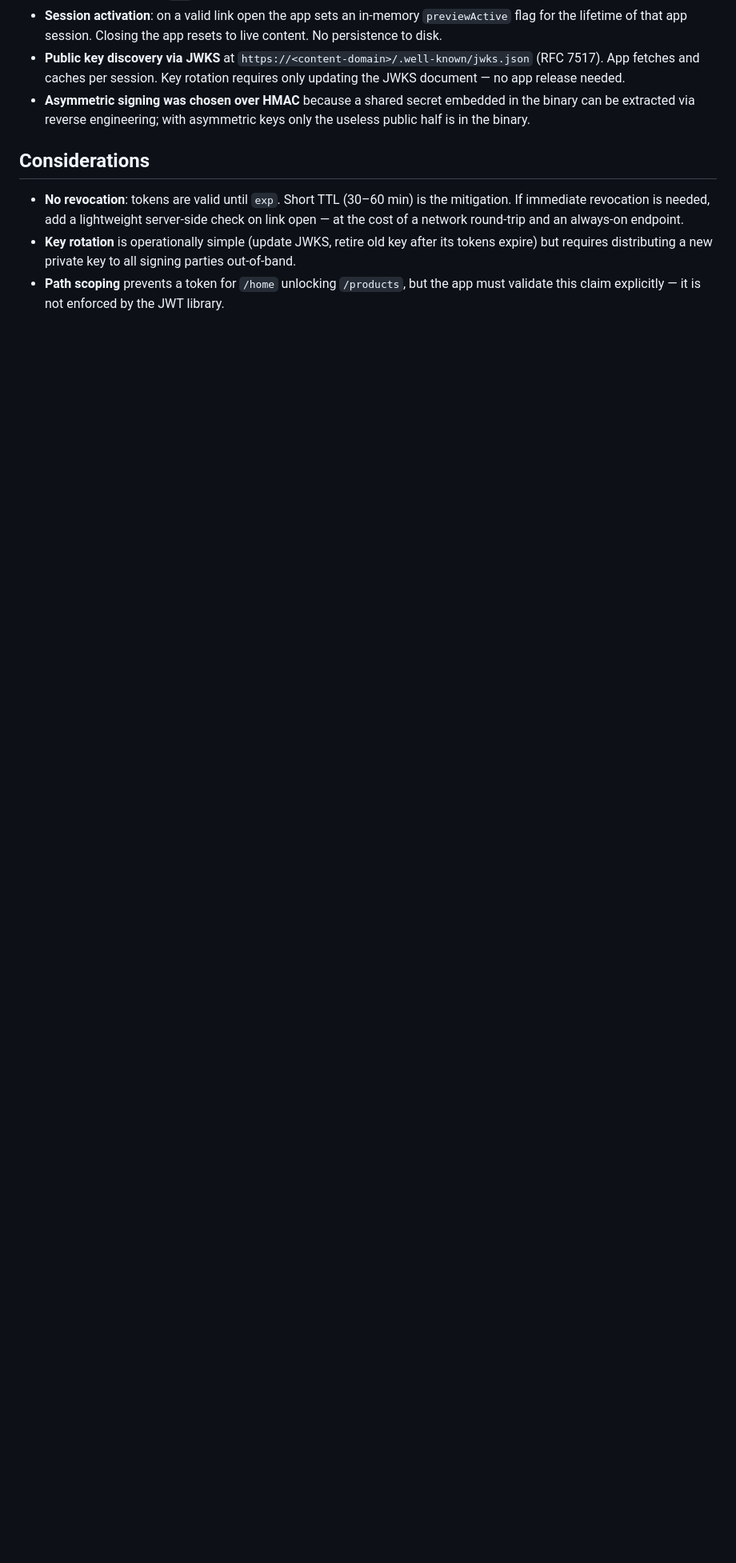
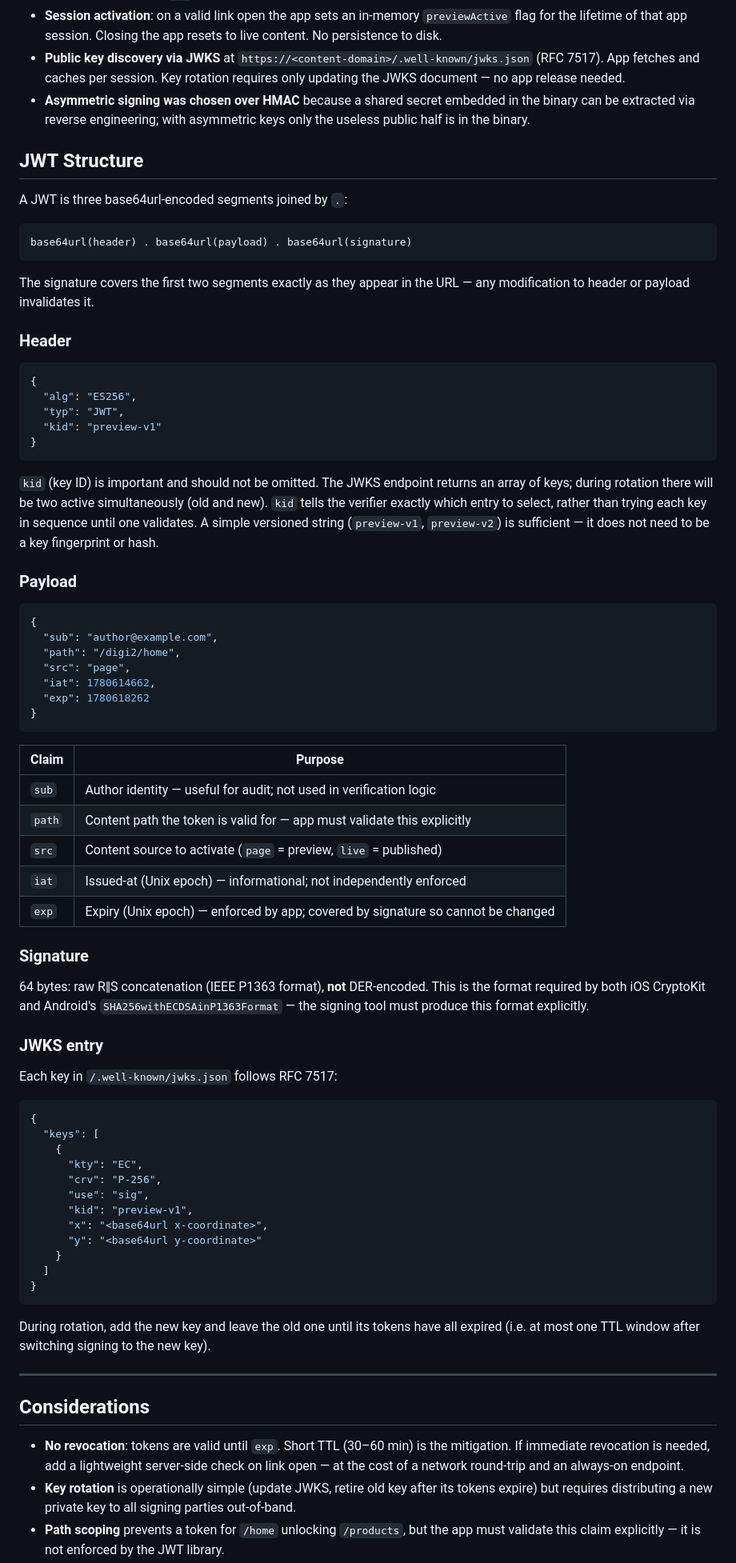
Before and after one commit to cpilsworth/research, a Markdown page: signed-preview-deep-links/README.md, the part around one of its changes. Shown at 80% size. Rendered like a GitHub page; blank space fills up the shorter version.

Commit message:
docs: elaborate JWT structure (kid, JWKS entry) and add Android verification notes

````diff
--- a/signed-preview-deep-links/README.md
+++ b/signed-preview-deep-links/README.md
@@ -34,6 +34,83 @@ without separate app builds, server-side feature flags, or a second login flow.
   binary can be extracted via reverse engineering; with asymmetric keys only the useless
   public half is in the binary.
 
+## JWT Structure
+
+A JWT is three base64url-encoded segments joined by `.`:
+
+```
+base64url(header) . base64url(payload) . base64url(signature)
+```
+
+The signature covers the first two segments exactly as they appear in the URL — any
+modification to header or payload invalidates it.
+
+### Header
+
+```json
+{
+  "alg": "ES256",
+  "typ": "JWT",
+  "kid": "preview-v1"
+}
+```
+
+`kid` (key ID) is important and should not be omitted. The JWKS endpoint returns an
+array of keys; during rotation there will be two active simultaneously (old and new).
+`kid` tells the verifier exactly which entry to select, rather than trying each key
+in sequence until one validates. A simple versioned string (`preview-v1`, `preview-v2`)
+is sufficient — it does not need to be a key fingerprint or hash.
+
+### Payload
+
+```json
+{
+  "sub": "author@example.com",
+  "path": "/digi2/home",
+  "src": "page",
+  "iat": 1780614662,
+  "exp": 1780618262
+}
+```
+
+| Claim  | Purpose |
+|--------|---------|
+| `sub`  | Author identity — useful for audit; not used in verification logic |
+| `path` | Content path the token is valid for — app must validate this explicitly |
+| `src`  | Content source to activate (`page` = preview, `live` = published) |
+| `iat`  | Issued-at (Unix epoch) — informational; not independently enforced |
+| `exp`  | Expiry (Unix epoch) — enforced by app; covered by signature so cannot be changed |
+
+### Signature
+
+64 bytes: raw R‖S concatenation (IEEE P1363 format), **not** DER-encoded.
+This is the format required by both iOS CryptoKit and Android's
+`SHA256withECDSAinP1363Format` — the signing tool must produce this format explicitly.
+
+### JWKS entry
+
+Each key in `/.well-known/jwks.json` follows RFC 7517:
+
+```json
+{
+  "keys": [
+    {
+      "kty": "EC",
+      "crv": "P-256",
+      "use": "sig",
+      "kid": "preview-v1",
+      "x": "<base64url x-coordinate>",
+      "y": "<base64url y-coordinate>"
+    }
+  ]
+}
+```
+
+During rotation, add the new key and leave the old one until its tokens have all
+expired (i.e. at most one TTL window after switching signing to the new key).
+
+---
+
 ## Considerations
 
 - **No revocation**: tokens are valid until `exp`. Short TTL (30–60 min) is the
````
Also changed, not shown: other parts of signed-preview-deep-links/README.md (+23 -4 lines).
